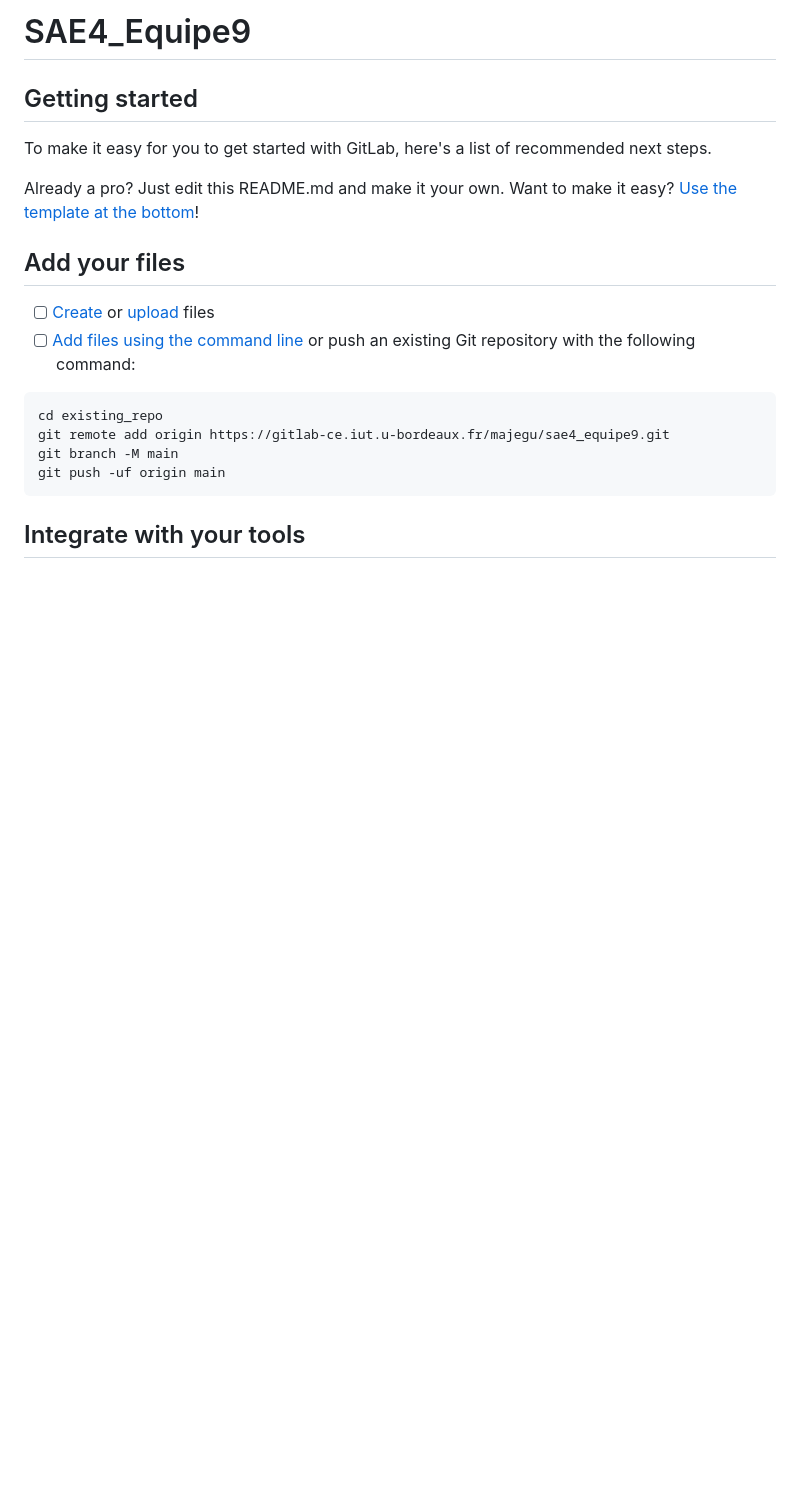
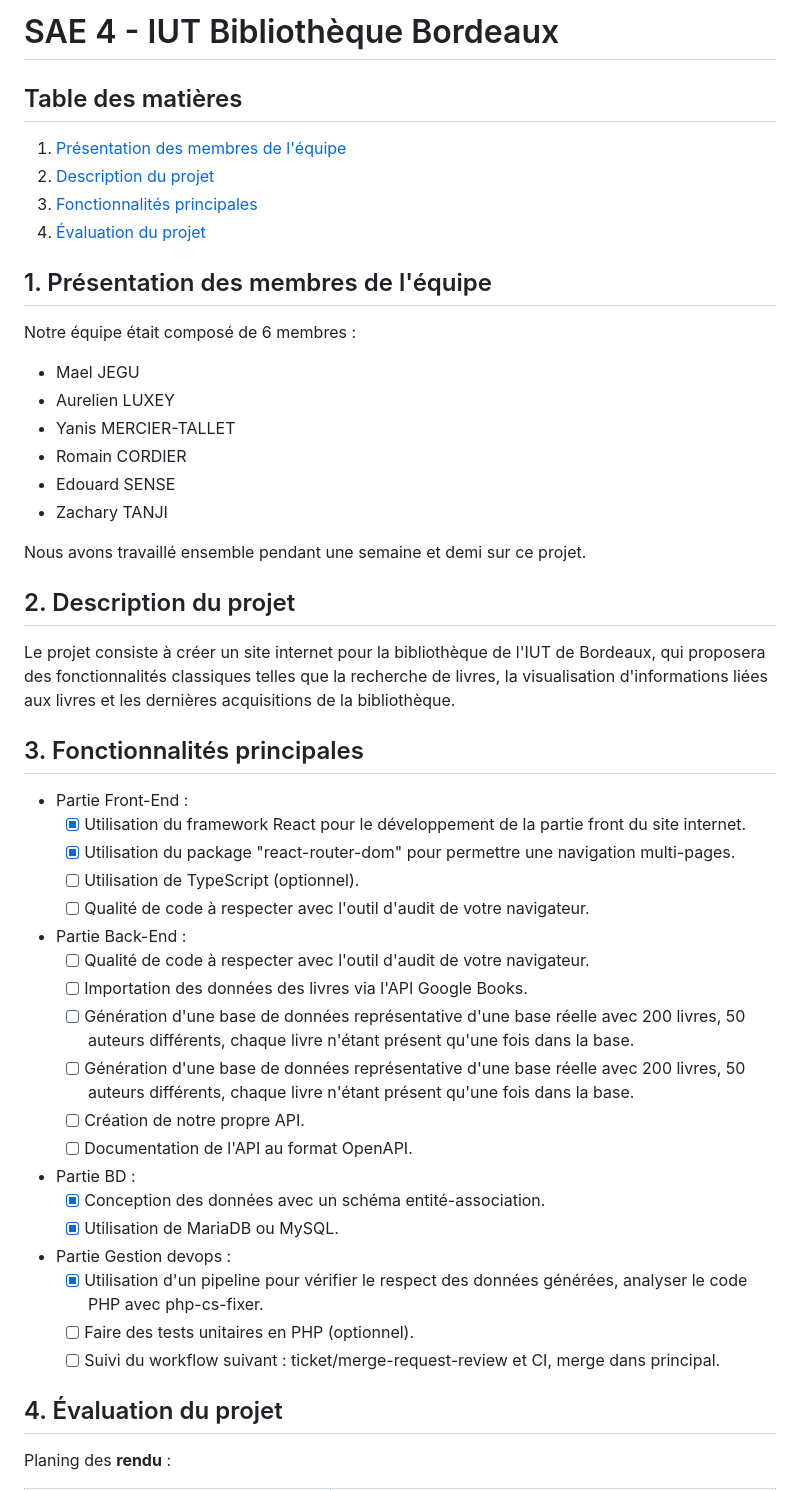
Before and after one commit to ZacoFunKy/iut_library, a Markdown page: README.md, the part around one of its changes. Rendered like a GitHub page; blank space fills up the shorter version.

Commit message:
Mettre à jour README.md

````diff
--- a/README.md
+++ b/README.md
@@ -1,24 +1,58 @@
-# SAE4_Equipe9
+# SAE 4 - IUT Bibliothèque Bordeaux
+
+## Table des matières
+
+ 1. [Présentation des membres de l'équipe]()
+ 2. [Description du projet]()
+ 3. [Fonctionnalités principales]()
+ 4. [Évaluation du projet]()
+
+
+## 1. Présentation des membres de l'équipe
+
+Notre équipe était composé de 6 membres :
+
+ - Mael JEGU
+ - Aurelien LUXEY
+ - Yanis MERCIER-TALLET
+ - Romain CORDIER
+ - Edouard SENSE
+ - Zachary TANJI
+
+Nous avons travaillé ensemble pendant une semaine et demi sur ce projet.
+
+## 2. Description du projet
+
+Le projet consiste à créer un site internet pour la bibliothèque de l'IUT de Bordeaux, qui proposera des fonctionnalités classiques telles que la recherche de livres, la visualisation d'informations liées aux livres et les dernières acquisitions de la bibliothèque.
 
 
 
-## Getting started
+## 3. Fonctionnalités principales
 
-To make it easy for you to get started with GitLab, here's a list of recommended next steps.
+ - Partie Front-End :
+	 - [X] Utilisation du framework React pour le développement de la partie front du site internet.
+	 - [X] Utilisation du package "react-router-dom" pour permettre une navigation multi-pages.
+	 - [ ] Utilisation de TypeScript (optionnel).
+	 - [ ] Qualité de code à respecter avec l'outil d'audit de votre navigateur.
 
-Already a pro? Just edit this README.md and make it your own. Want to make it easy? [Use the template at the bottom](#editing-this-readme)!
+ - Partie Back-End :
+	 - [ ] Qualité de code à respecter avec l'outil d'audit de votre navigateur.
+	 - [ ] Importation des données des livres via l'API Google Books.
+	 - [ ] Génération d'une base de données représentative d'une base réelle avec 200 livres, 50 auteurs différents, chaque livre n'étant présent qu'une fois dans la base.
+	 - [ ] Génération d'une base de données représentative d'une base réelle avec 200 livres, 50 auteurs différents, chaque livre n'étant présent qu'une fois dans la base.
+	 - [ ] Création de notre propre API.
+	 - [ ] Documentation de l'API au format OpenAPI.
 
-## Add your files
+ - Partie BD :
+	 - [X] Conception des données avec un schéma entité-association.
+	 - [X] Utilisation de MariaDB ou MySQL.
 
-- [ ] [Create](https://docs.gitlab.com/ee/user/project/repository/web_editor.html#create-a-file) or [upload](https://docs.gitlab.com/ee/user/project/repository/web_editor.html#upload-a-file) files
-- [ ] [Add files using the command line](https://docs.gitlab.com/ee/gitlab-basics/add-file.html#add-a-file-using-the-command-line) or push an existing Git repository with the following command:
+ - Partie Gestion devops :
+	 - [X] Utilisation d'un pipeline pour vérifier le respect des données générées, analyser le code PHP avec php-cs-fixer.
+	 - [ ]  Faire des tests unitaires en PHP (optionnel).
+	 - [ ] Suivi du workflow suivant : ticket/merge-request-review et CI, merge dans principal.
 
-```
-cd existing_repo
-git remote add origin https://gitlab-ce.iut.u-bordeaux.fr/majegu/sae4_equipe9.git
-git branch -M main
-git push -uf origin main
-```
+## 4. Évaluation du projet
 
-## Integrate with your tools
+Planing des **rendu** :
 
````
Also changed, not shown: other parts of README.md (+10 -64 lines).
